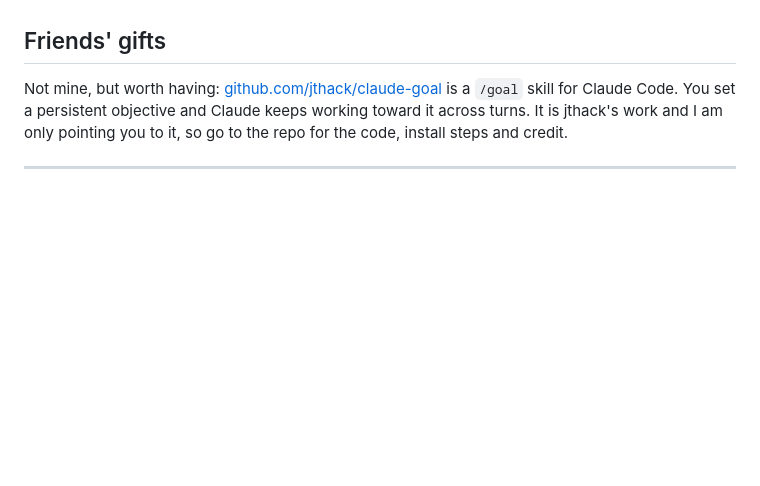
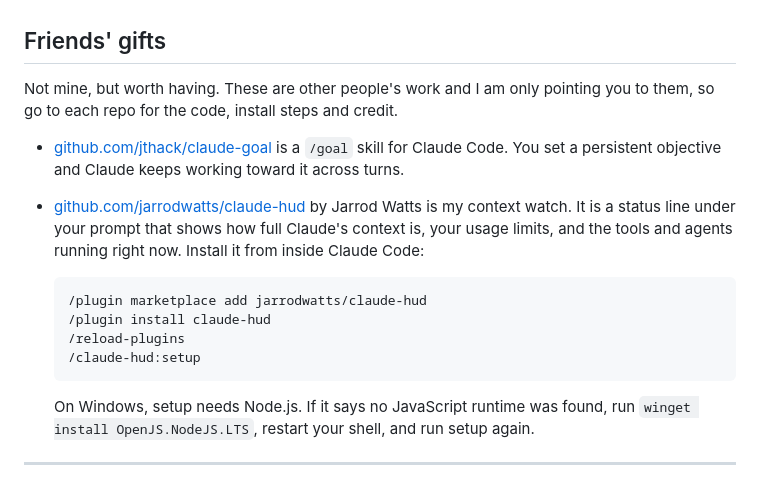
Before and after one commit to biochristy-byte/gifts-from-chris, a Markdown page: README.md, the part around the change. Drawn GitHub-style; blank space fills up the shorter version.

Commit message:
Friends' gifts: add claude-hud by Jarrod Watts, my context watch
Points to github.com/jarrodwatts/claude-hud (MIT) with its install steps and
the Windows Node.js note. Not vendored: the code and credit stay in his repo.

Co-Authored-By: Claude Opus 5.5 <noreply@anthropic.com>

````diff
--- a/README.md
+++ b/README.md
@@ -45,10 +45,26 @@ It will figure out the rest.
 
 ## Friends' gifts
 
-Not mine, but worth having: [github.com/jthack/claude-goal](https://github.com/jthack/claude-goal)
-is a `/goal` skill for Claude Code. You set a persistent objective and Claude keeps
-working toward it across turns. It is jthack's work and I am only pointing
-you to it, so go to the repo for the code, install steps and credit.
+Not mine, but worth having. These are other people's work and I am only pointing
+you to them, so go to each repo for the code, install steps and credit.
+
+- [github.com/jthack/claude-goal](https://github.com/jthack/claude-goal) is a `/goal`
+  skill for Claude Code. You set a persistent objective and Claude keeps working
+  toward it across turns.
+- [github.com/jarrodwatts/claude-hud](https://github.com/jarrodwatts/claude-hud) by
+  Jarrod Watts is my context watch. It is a status line under your prompt that shows
+  how full Claude's context is, your usage limits, and the tools and agents running
+  right now. Install it from inside Claude Code:
+
+  ```
+  /plugin marketplace add jarrodwatts/claude-hud
+  /plugin install claude-hud
+  /reload-plugins
+  /claude-hud:setup
+  ```
+
+  On Windows, setup needs Node.js. If it says no JavaScript runtime was found, run
+  `winget install OpenJS.NodeJS.LTS`, restart your shell, and run setup again.
 
 ---
 
````
